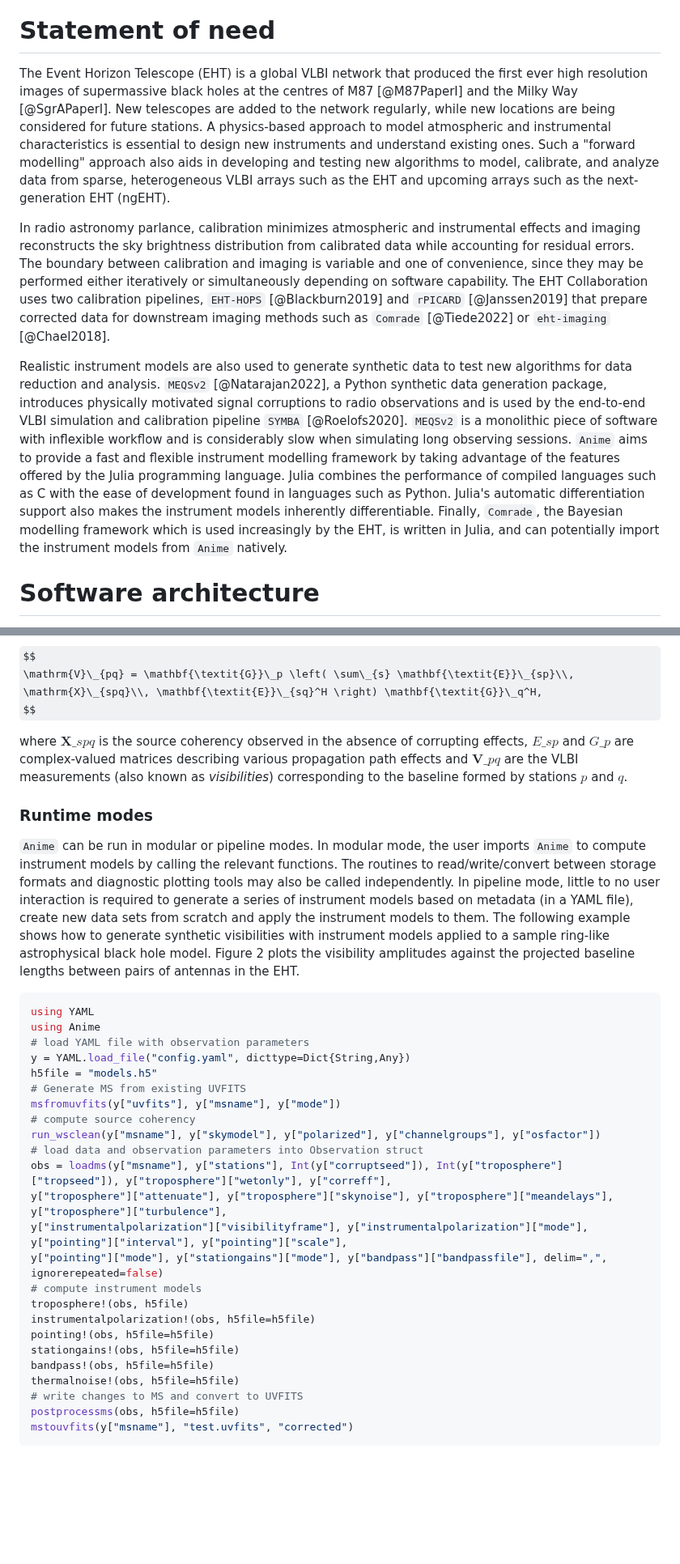
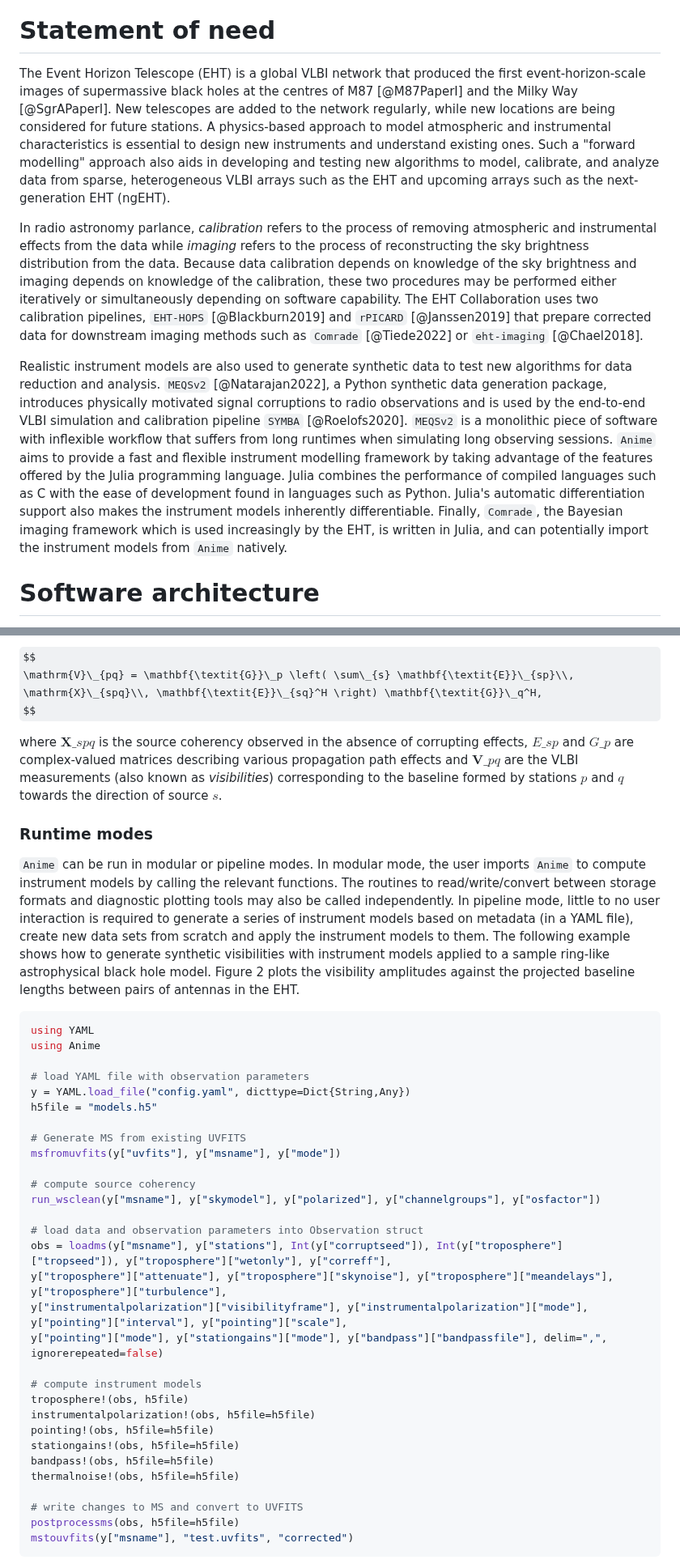
Before and after one commit to iniyannatarajan/Anime.jl, a Markdown page: paper/paper.md, 2 parts joined by grey strips. Shown at 81% size. Rendered like a GitHub page; some formulas as TeX source; blank space fills up the shorter version.

Commit message:
Corrections to draft

````diff
--- a/paper/paper.md
+++ b/paper/paper.md
@@ -38,11 +38,11 @@ bibliography: paper.bib
 [^1]: https://julialang.org
 
 # Statement of need
-The Event Horizon Telescope (EHT) is a global VLBI network that produced the first ever high resolution images of supermassive black holes at the centres of M87 [@M87PaperI] and the Milky Way [@SgrAPaperI]. New telescopes are added to the network regularly, while new locations are being considered for future stations. A physics-based approach to model atmospheric and instrumental characteristics is essential to design new instruments and understand existing ones. Such a "forward modelling" approach also aids in developing and testing new algorithms to model, calibrate, and analyze data from sparse, heterogeneous VLBI arrays such as the EHT and upcoming arrays such as the next-generation EHT (ngEHT).
+The Event Horizon Telescope (EHT) is a global VLBI network that produced the first event-horizon-scale images of supermassive black holes at the centres of M87 [@M87PaperI] and the Milky Way [@SgrAPaperI]. New telescopes are added to the network regularly, while new locations are being considered for future stations. A physics-based approach to model atmospheric and instrumental characteristics is essential to design new instruments and understand existing ones. Such a "forward modelling" approach also aids in developing and testing new algorithms to model, calibrate, and analyze data from sparse, heterogeneous VLBI arrays such as the EHT and upcoming arrays such as the next-generation EHT (ngEHT).
 
-In radio astronomy parlance, calibration minimizes atmospheric and instrumental effects and imaging reconstructs the sky brightness distribution from calibrated data while accounting for residual errors. The boundary between calibration and imaging is variable and one of convenience, since they may be performed either iteratively or simultaneously depending on software capability. The EHT Collaboration uses two calibration pipelines, `EHT-HOPS` [@Blackburn2019] and `rPICARD` [@Janssen2019] that prepare corrected data for downstream imaging methods such as `Comrade` [@Tiede2022] or `eht-imaging` [@Chael2018].
+In radio astronomy parlance, _calibration_ refers to the process of removing atmospheric and instrumental effects from the data while _imaging_ refers to the process of reconstructing the sky brightness distribution from the data. Because data calibration depends on knowledge of the sky brightness and imaging depends on knowledge of the calibration, these two procedures may be performed either iteratively or simultaneously depending on software capability. The EHT Collaboration uses two calibration pipelines, `EHT-HOPS` [@Blackburn2019] and `rPICARD` [@Janssen2019] that prepare corrected data for downstream imaging methods such as `Comrade` [@Tiede2022] or `eht-imaging` [@Chael2018].
 
-Realistic instrument models are also used to generate synthetic data to test new algorithms for data reduction and analysis. `MEQSv2` [@Natarajan2022], a Python synthetic data generation package, introduces physically motivated signal corruptions to radio observations and is used by the end-to-end VLBI simulation and calibration pipeline `SYMBA` [@Roelofs2020]. `MEQSv2` is a monolithic piece of software with inflexible workflow and is considerably slow when simulating long observing sessions. `Anime` aims to provide a fast and flexible instrument modelling framework by taking advantage of the features offered by the Julia programming language. Julia combines the performance of compiled languages such as C with the ease of development found in languages such as Python. Julia's automatic differentiation support also makes the instrument models inherently differentiable. Finally, `Comrade`, the Bayesian modelling framework which is used increasingly by the EHT, is written in Julia, and can potentially import the instrument models from `Anime` natively.
+Realistic instrument models are also used to generate synthetic data to test new algorithms for data reduction and analysis. `MEQSv2` [@Natarajan2022], a Python synthetic data generation package, introduces physically motivated signal corruptions to radio observations and is used by the end-to-end VLBI simulation and calibration pipeline `SYMBA` [@Roelofs2020]. `MEQSv2` is a monolithic piece of software with inflexible workflow that suffers from long runtimes when simulating long observing sessions. `Anime` aims to provide a fast and flexible instrument modelling framework by taking advantage of the features offered by the Julia programming language. Julia combines the performance of compiled languages such as C with the ease of development found in languages such as Python. Julia's automatic differentiation support also makes the instrument models inherently differentiable. Finally, `Comrade`, the Bayesian imaging framework which is used increasingly by the EHT, is written in Julia, and can potentially import the instrument models from `Anime` natively.
 
 # Software architecture
 The data and metadata for generating instrument models are loaded in-memory from various input data formats (Figure 1). The instrument models are stored in HDF5 format on disk. Optional steps (denoted by dashed boxes) involve computing uncorrupted VLBI measurements (or _source coherency_) from a given sky model using external software, applying instrument models to the source coherency to generate synthetic data corrupted by propagation path effects, and converting between VLBI data storage formats.
@@ -63,25 +63,30 @@ $$
 \mathrm{V}\_{pq} = \mathbf{\textit{G}}\_p \left( \sum\_{s} \mathbf{\textit{E}}\_{sp}\\, \mathrm{X}\_{spq}\\, \mathbf{\textit{E}}\_{sq}^H \right) \mathbf{\textit{G}}\_q^H,
 $$
 
-where $\mathbf{X}\_{spq}$ is the source coherency observed in the absence of corrupting effects, $E\_{sp}$ and $G\_p$ are complex-valued matrices describing various propagation path effects and $\mathbf{V}\_{pq}$ are the VLBI measurements (also known as _visibilities_) corresponding to the baseline formed by stations $p$ and $q$.
+where $\mathbf{X}\_{spq}$ is the source coherency observed in the absence of corrupting effects, $E\_{sp}$ and $G\_p$ are complex-valued matrices describing various propagation path effects and $\mathbf{V}\_{pq}$ are the VLBI measurements (also known as _visibilities_) corresponding to the baseline formed by stations $p$ and $q$ towards the direction of source $s$.
 
 ### Runtime modes
 `Anime` can be run in modular or pipeline modes. In modular mode, the user imports `Anime` to compute instrument models by calling the relevant functions. The routines to read/write/convert between storage formats and diagnostic plotting tools may also be called independently. In pipeline mode, little to no user interaction is required to generate a series of instrument models based on metadata (in a YAML file), create new data sets from scratch and apply the instrument models to them. The following example shows how to generate synthetic visibilities with instrument models applied to a sample ring-like astrophysical black hole model. Figure 2 plots the visibility amplitudes against the projected baseline lengths between pairs of antennas in the EHT.
 ```julia
 using YAML
 using Anime
+
 # load YAML file with observation parameters
 y = YAML.load_file("config.yaml", dicttype=Dict{String,Any})
 h5file = "models.h5"
+
 # Generate MS from existing UVFITS
 msfromuvfits(y["uvfits"], y["msname"], y["mode"])
+
 # compute source coherency
 run_wsclean(y["msname"], y["skymodel"], y["polarized"], y["channelgroups"], y["osfactor"])
+
 # load data and observation parameters into Observation struct
 obs = loadms(y["msname"], y["stations"], Int(y["corruptseed"]), Int(y["troposphere"]["tropseed"]), y["troposphere"]["wetonly"], y["correff"],
 y["troposphere"]["attenuate"], y["troposphere"]["skynoise"], y["troposphere"]["meandelays"], y["troposphere"]["turbulence"],
 y["instrumentalpolarization"]["visibilityframe"], y["instrumentalpolarization"]["mode"], y["pointing"]["interval"], y["pointing"]["scale"],
 y["pointing"]["mode"], y["stationgains"]["mode"], y["bandpass"]["bandpassfile"], delim=",", ignorerepeated=false)
+
 # compute instrument models
 troposphere!(obs, h5file)
 instrumentalpolarization!(obs, h5file=h5file)
@@ -89,6 +94,7 @@ pointing!(obs, h5file=h5file)
 stationgains!(obs, h5file=h5file)
 bandpass!(obs, h5file=h5file)
 thermalnoise!(obs, h5file=h5file)
+
 # write changes to MS and convert to UVFITS
 postprocessms(obs, h5file=h5file)
 mstouvfits(y["msname"], "test.uvfits", "corrected")
````
